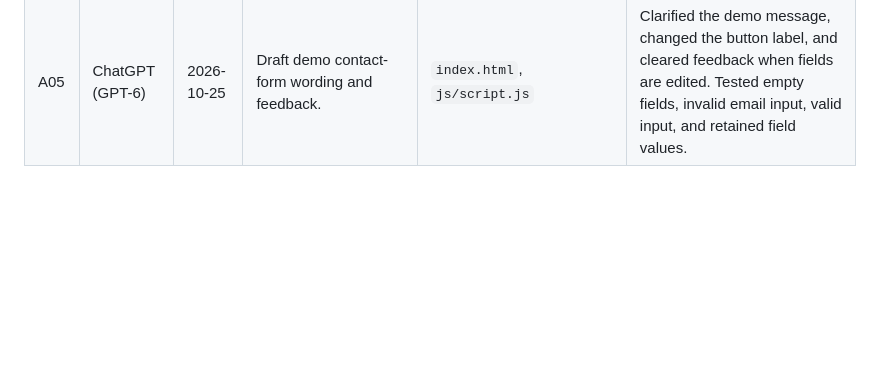
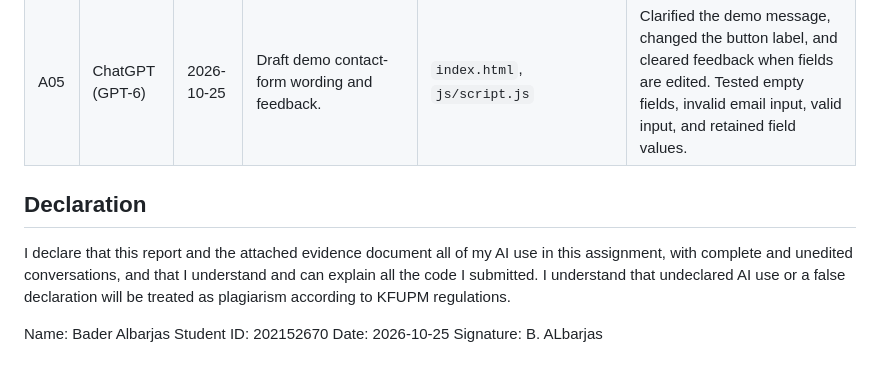
Before and after one commit to baderbbh/202152670-baderalbarjas-assignment2, a Markdown page: docs/ai-usage-report.md, the part around the change. GitHub-like rendering; blank space fills up the shorter version.

Commit message:
Complete Assignment 2 documentation and AI declaration

```diff
--- a/docs/ai-usage-report.md
+++ b/docs/ai-usage-report.md
@@ -34,3 +34,12 @@ I reviewed the suggestions, tested the website myself, and changed parts that di
 | A03 | ChatGPT (GPT-6) | 2026-10-25 | Draft JavaScript for expandable details. | `js/script.js` | Found each details section once, added a missing-element check, and used its hidden state to control visibility. Tested both buttons opening, closing, and updating their labels. |
 | A04 | ChatGPT (GPT-6) | 2026-10-25 | Draft project button and detail styling. | `css/styles.css` | Added matching font styling, text wrapping, and a separate keyboard focus outline. Checked both themes, hover transitions, keyboard focus, and a narrow layout. |
 | A05 | ChatGPT (GPT-6) | 2026-10-25 | Draft demo contact-form wording and feedback. | `index.html`, `js/script.js` | Clarified the demo message, changed the button label, and cleared feedback when fields are edited. Tested empty fields, invalid email input, valid input, and retained field values. |
+
+## Declaration
+
+I declare that this report and the attached evidence document all of my AI use in this assignment, with complete and unedited conversations, and that I understand and can explain all the code I submitted. I understand that undeclared AI use or a false declaration will be treated as plagiarism according to KFUPM regulations.
+
+Name: Bader Albarjas
+Student ID: 202152670
+Date: 2026-10-25
+Signature: B. ALbarjas
```
